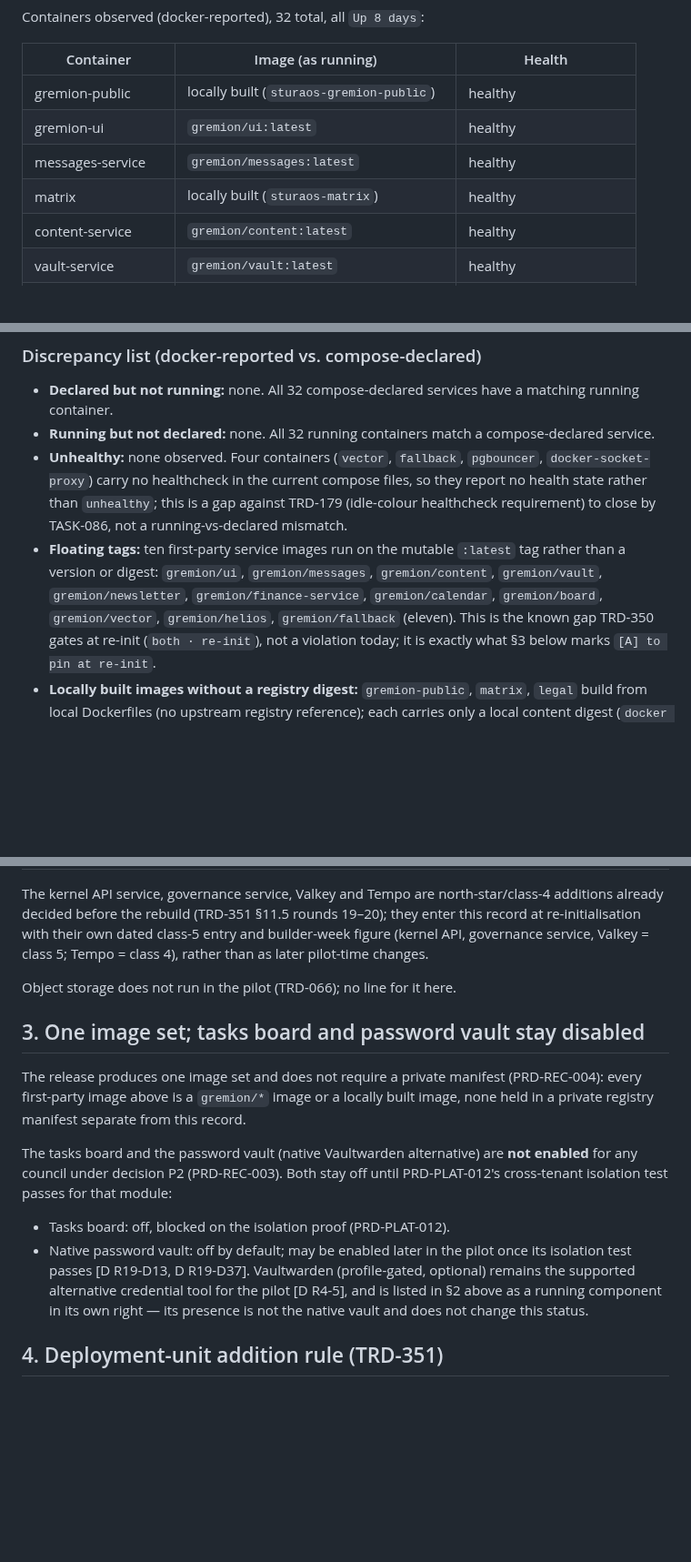
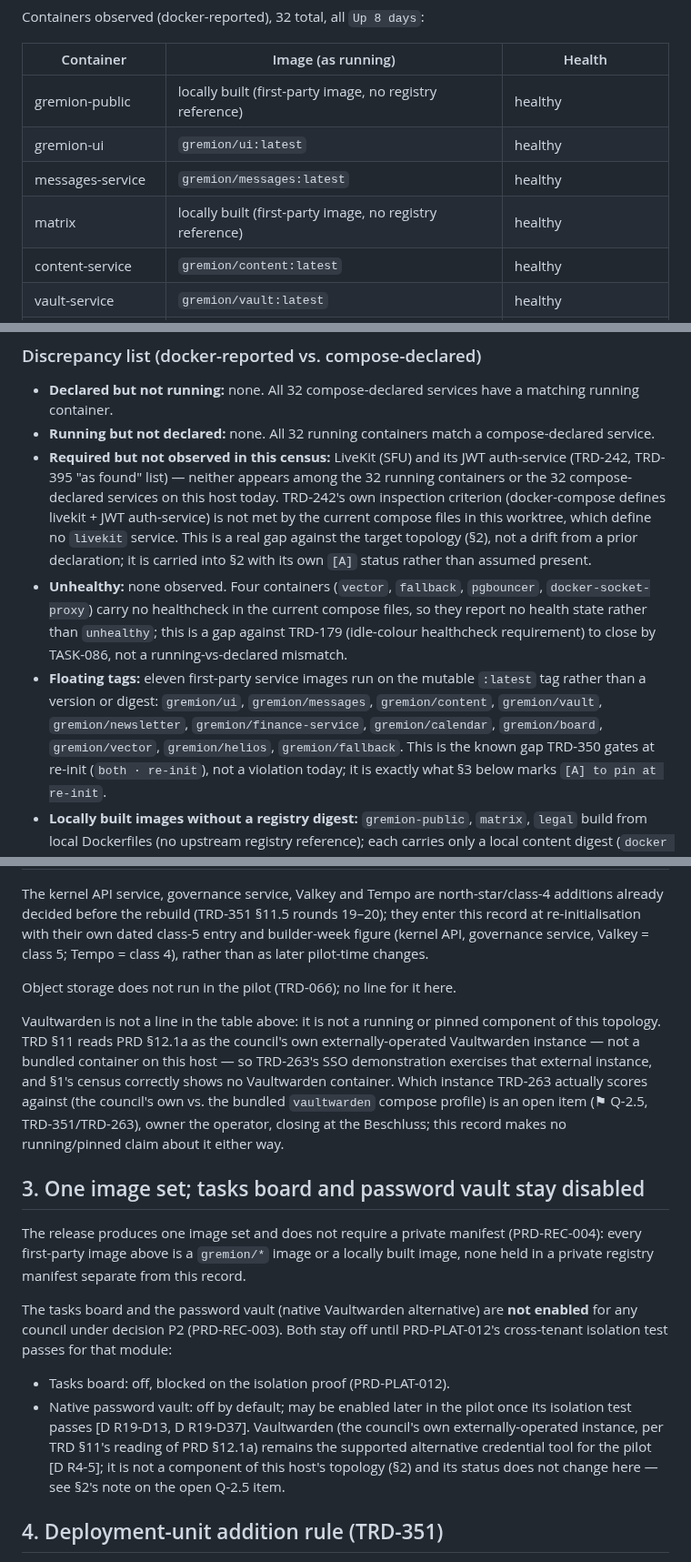
Before and after one commit to Hello-N00del/gremion, a Markdown page: docs/ops/topology.md, 3 parts joined by grey strips. Shown at 91% size. GitHub-like rendering; blank space fills up the shorter version.

Commit message:
docs(task-010): apply check findings

```diff
--- a/docs/ops/topology.md
+++ b/docs/ops/topology.md
@@ -18,10 +18,10 @@ Containers observed (docker-reported), 32 total, all `Up 8 days`:
 
 | Container | Image (as running) | Health |
 |---|---|---|
-| gremion-public | locally built (`sturaos-gremion-public`) | healthy |
+| gremion-public | locally built (first-party image, no registry reference) | healthy |
 | gremion-ui | `gremion/ui:latest` | healthy |
 | messages-service | `gremion/messages:latest` | healthy |
-| matrix | locally built (`sturaos-matrix`) | healthy |
+| matrix | locally built (first-party image, no registry reference) | healthy |
 | content-service | `gremion/content:latest` | healthy |
 | vault-service | `gremion/vault:latest` | healthy |
 | newsletter-service | `gremion/newsletter:latest` | healthy |
@@ -59,14 +59,21 @@ Compose-declared services (`docker compose config --services`, same host, 32 ser
 - **Declared but not running:** none. All 32 compose-declared services have a matching running
   container.
 - **Running but not declared:** none. All 32 running containers match a compose-declared service.
+- **Required but not observed in this census:** LiveKit (SFU) and its JWT auth-service (TRD-242,
+  TRD-395 "as found" list) — neither appears among the 32 running containers or the 32
+  compose-declared services on this host today. TRD-242's own inspection criterion (docker-compose
+  defines livekit + JWT auth-service) is not met by the current compose files in this worktree,
+  which define no `livekit` service. This is a real gap against the target topology (§2), not a
+  drift from a prior declaration; it is carried into §2 with its own `[A]` status rather than
+  assumed present.
 - **Unhealthy:** none observed. Four containers (`vector`, `fallback`, `pgbouncer`,
   `docker-socket-proxy`) carry no healthcheck in the current compose files, so they report no
   health state rather than `unhealthy`; this is a gap against TRD-179 (idle-colour healthcheck
   requirement) to close by TASK-086, not a running-vs-declared mismatch.
-- **Floating tags:** ten first-party service images run on the mutable `:latest` tag rather than
+- **Floating tags:** eleven first-party service images run on the mutable `:latest` tag rather than
   a version or digest: `gremion/ui`, `gremion/messages`, `gremion/content`, `gremion/vault`,
   `gremion/newsletter`, `gremion/finance-service`, `gremion/calendar`, `gremion/board`,
-  `gremion/vector`, `gremion/helios`, `gremion/fallback` (eleven). This is the known gap TRD-350
+  `gremion/vector`, `gremion/helios`, `gremion/fallback`. This is the known gap TRD-350
   gates at re-init (`both · re-init`), not a violation today; it is exactly what §3 below marks
   `[A] to pin at re-init`.
 - **Locally built images without a registry digest:** `gremion-public`, `matrix`, `legal` build
@@ -125,6 +131,14 @@ service, Valkey = class 5; Tempo = class 4), rather than as later pilot-time cha
 
 Object storage does not run in the pilot (TRD-066); no line for it here.
 
+Vaultwarden is not a line in the table above: it is not a running or pinned component of this
+topology. TRD §11 reads PRD §12.1a as the council's own externally-operated Vaultwarden instance —
+not a bundled container on this host — so TRD-263's SSO demonstration exercises that external
+instance, and §1's census correctly shows no Vaultwarden container. Which instance TRD-263 actually
+scores against (the council's own vs. the bundled `vaultwarden` compose profile) is an open item
+(⚑ Q-2.5, TRD-351/TRD-263), owner the operator, closing at the Beschluss; this record makes no
+running/pinned claim about it either way.
+
 ## 3. One image set; tasks board and password vault stay disabled
 
 The release produces one image set and does not require a private manifest (PRD-REC-004): every
@@ -137,9 +151,10 @@ test passes for that module:
 
 - Tasks board: off, blocked on the isolation proof (PRD-PLAT-012).
 - Native password vault: off by default; may be enabled later in the pilot once its isolation test
-  passes [D R19-D13, D R19-D37]. Vaultwarden (profile-gated, optional) remains the supported
-  alternative credential tool for the pilot [D R4-5], and is listed in §2 above as a running
-  component in its own right — its presence is not the native vault and does not change this status.
+  passes [D R19-D13, D R19-D37]. Vaultwarden (the council's own externally-operated instance, per
+  TRD §11's reading of PRD §12.1a) remains the supported alternative credential tool for the pilot
+  [D R4-5]; it is not a component of this host's topology (§2) and its status does not change here —
+  see §2's note on the open Q-2.5 item.
 
 ## 4. Deployment-unit addition rule (TRD-351)
 
```
Also changed, not shown: other parts of docs/ops/topology.md (+2 -3 lines).
